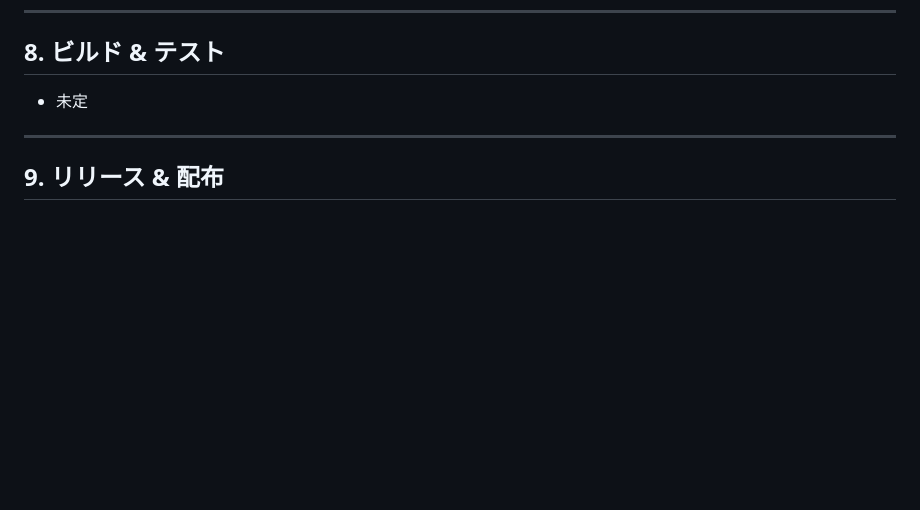
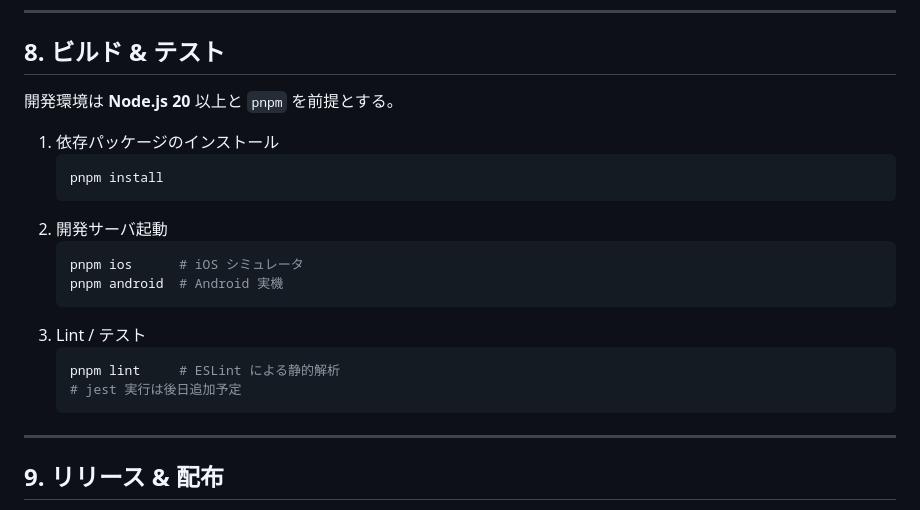
Before and after one commit to kokiSAT0/HapticMaze, a Markdown page: AGENTS.md, the part around the change. Drawn GitHub-style; blank space fills up the shorter version.

Commit message:
docs: update build guide

````diff
--- a/AGENTS.md
+++ b/AGENTS.md
@@ -116,7 +116,22 @@ haptic-maze/
 
 ## 8. ビルド & テスト
 
-- 未定
+開発環境は **Node.js 20** 以上と `pnpm` を前提とする。
+
+1. 依存パッケージのインストール
+   ```bash
+   pnpm install
+   ```
+2. 開発サーバ起動
+   ```bash
+   pnpm ios      # iOS シミュレータ
+   pnpm android  # Android 実機
+   ```
+3. Lint / テスト
+   ```bash
+   pnpm lint     # ESLint による静的解析
+   # jest 実行は後日追加予定
+   ```
 
 ---
 
````
Also changed, not shown: APP_SPEC.md (+4 -2 lines).
